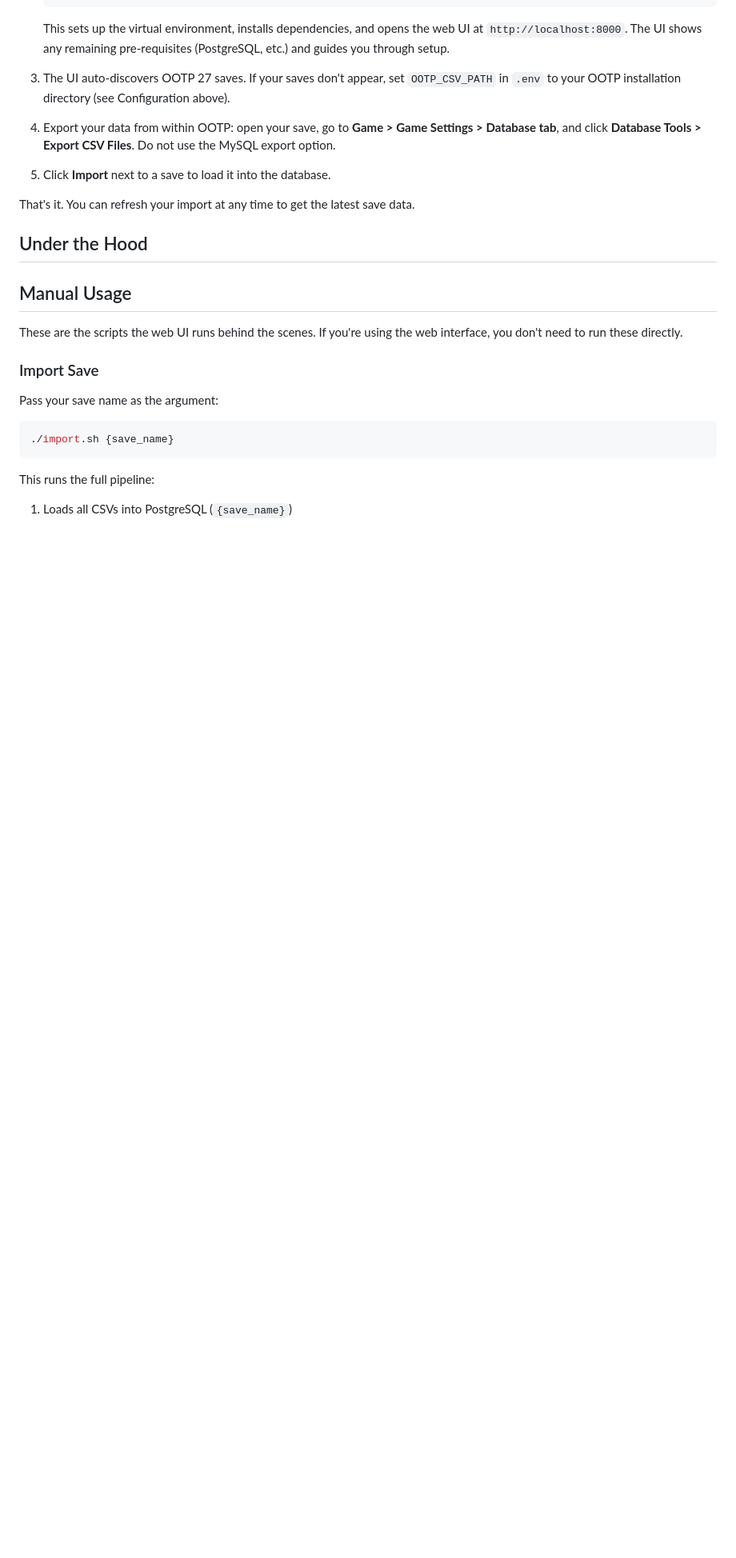
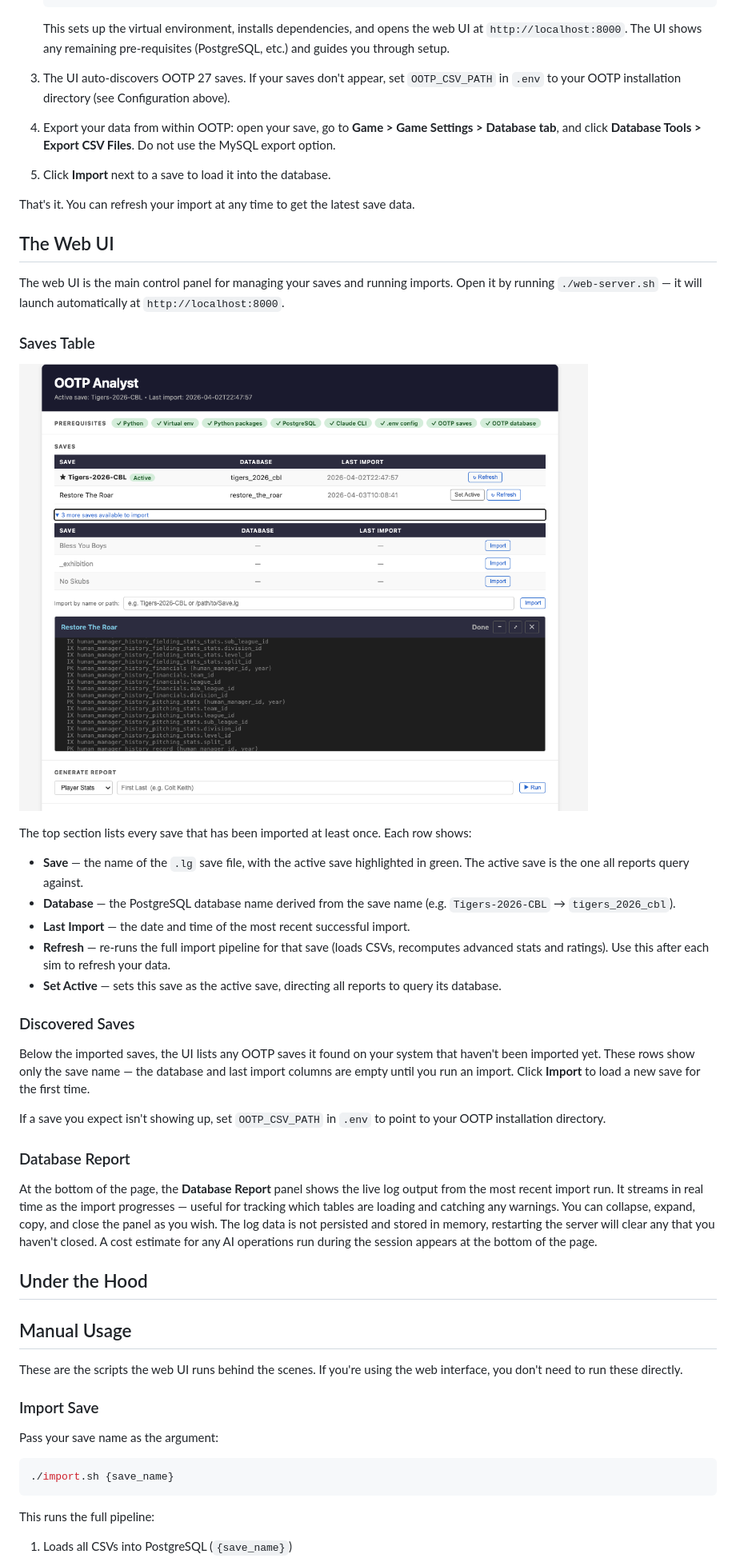
Before and after one commit to rwalker123/ootp-db, a Markdown page: README.md, the part around the change. Shown at 80% size. Drawn GitHub-style; pictures changed too: docs/screenshots/OOTP Analyst Import.png (added); blank space fills up the shorter version.

Commit message:
Add Web UI walkthrough section to README and rename page title to OOTP Analyst
Co-Authored-By: Claude Sonnet 4.6 <noreply@anthropic.com>

```diff
--- a/README.md
+++ b/README.md
@@ -87,6 +87,32 @@ POSTGRES_URL=postgresql://postgres@localhost:5432
 5. Click **Import** next to a save to load it into the database.
 
 That's it. You can refresh your import at any time to get the latest save data.
+
+## The Web UI
+
+The web UI is the main control panel for managing your saves and running imports. Open it by running `./web-server.sh` — it will launch automatically at `http://localhost:8000`.
+
+### Saves Table
+
+![OOTP Analyst Import screen](docs/screenshots/OOTP%20Analyst%20Import.png)
+
+The top section lists every save that has been imported at least once. Each row shows:
+
+- **Save** — the name of the `.lg` save file, with the active save highlighted in green. The active save is the one all reports query against.
+- **Database** — the PostgreSQL database name derived from the save name (e.g. `Tigers-2026-CBL` → `tigers_2026_cbl`).
+- **Last Import** — the date and time of the most recent successful import.
+- **Refresh** — re-runs the full import pipeline for that save (loads CSVs, recomputes advanced stats and ratings). Use this after each sim to refresh your data.
+- **Set Active** — sets this save as the active save, directing all reports to query its database.
+
+### Discovered Saves
+
+Below the imported saves, the UI lists any OOTP saves it found on your system that haven't been imported yet. These rows show only the save name — the database and last import columns are empty until you run an import. Click **Import** to load a new save for the first time.
+
+If a save you expect isn't showing up, set `OOTP_CSV_PATH` in `.env` to point to your OOTP installation directory.
+
+### Database Report
+
+At the bottom of the page, the **Database Report** panel shows the live log output from the most recent import run. It streams in real time as the import progresses — useful for tracking which tables are loading and catching any warnings. You can collapse, expand, copy, and close the panel as you wish. The log data is not persisted and stored in memory, restarting the server will clear any that you haven't closed. A cost estimate for any AI operations run during the session appears at the bottom of the page.
 
 ## Under the Hood
 
```
Also changed, not shown: 1 other file.
